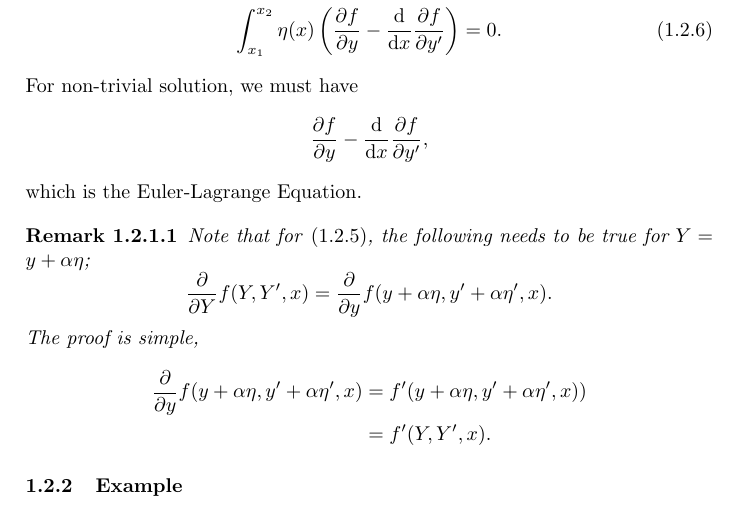
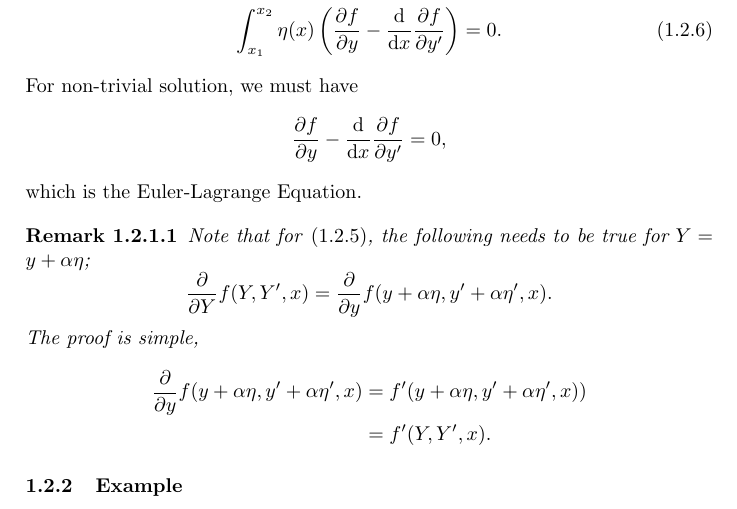
Before and after one commit to Olegich1/CheatSheetRepo, a LaTeX document (PHYS2113/main.tex): part of page 4 of 5, cut so that both start at the same text. Compiled offline with pdfLaTeX.

Commit message:
fixing typo

```diff
--- a/PHYS2113/main.tex
+++ b/PHYS2113/main.tex
@@ -87,7 +87,7 @@ And now, using \eqref{2} and integration by parts, we obtain the following
 \end{equation}
 For non-trivial solution, we must have
 \[
-    \pdv{f}{y}-\dv{x}\pdv{f}{y'},
+    \pdv{f}{y}-\dv{x}\pdv{f}{y'} = 0,
 \]
 which is the Euler-Lagrange Equation.
 
```
Also changed, not shown: PHYS2113/main.pdf, 3 other files.
